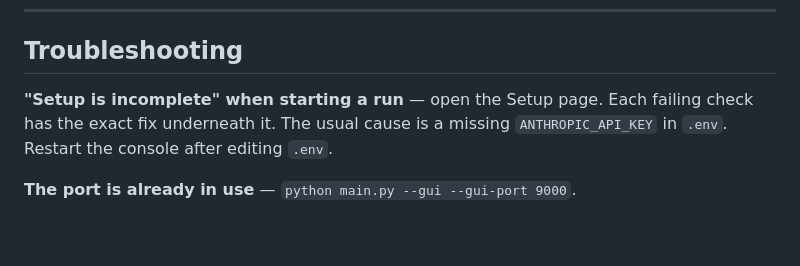
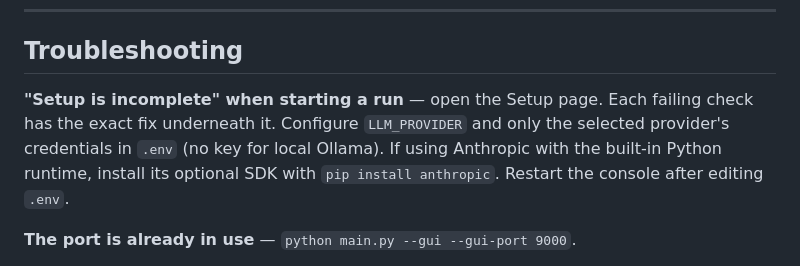
Before and after one commit to phillonc/dsdm-agents, a Markdown page: docs/GUI.md, the part around the change. Rendered like a GitHub page; blank space fills up the shorter version.

Commit message:
Make Anthropic installation optional for selected LLM provider

```diff
--- a/docs/GUI.md
+++ b/docs/GUI.md
@@ -317,8 +317,10 @@ treated as a local, single-user tool:
 ## Troubleshooting
 
 **"Setup is incomplete" when starting a run** — open the Setup page. Each
-failing check has the exact fix underneath it. The usual cause is a missing
-`ANTHROPIC_API_KEY` in `.env`. Restart the console after editing `.env`.
+failing check has the exact fix underneath it. Configure `LLM_PROVIDER` and
+only the selected provider's credentials in `.env` (no key for local Ollama).
+If using Anthropic with the built-in Python runtime, install its optional SDK
+with `pip install anthropic`. Restart the console after editing `.env`.
 
 **The port is already in use** — `python main.py --gui --gui-port 9000`.
 
```
